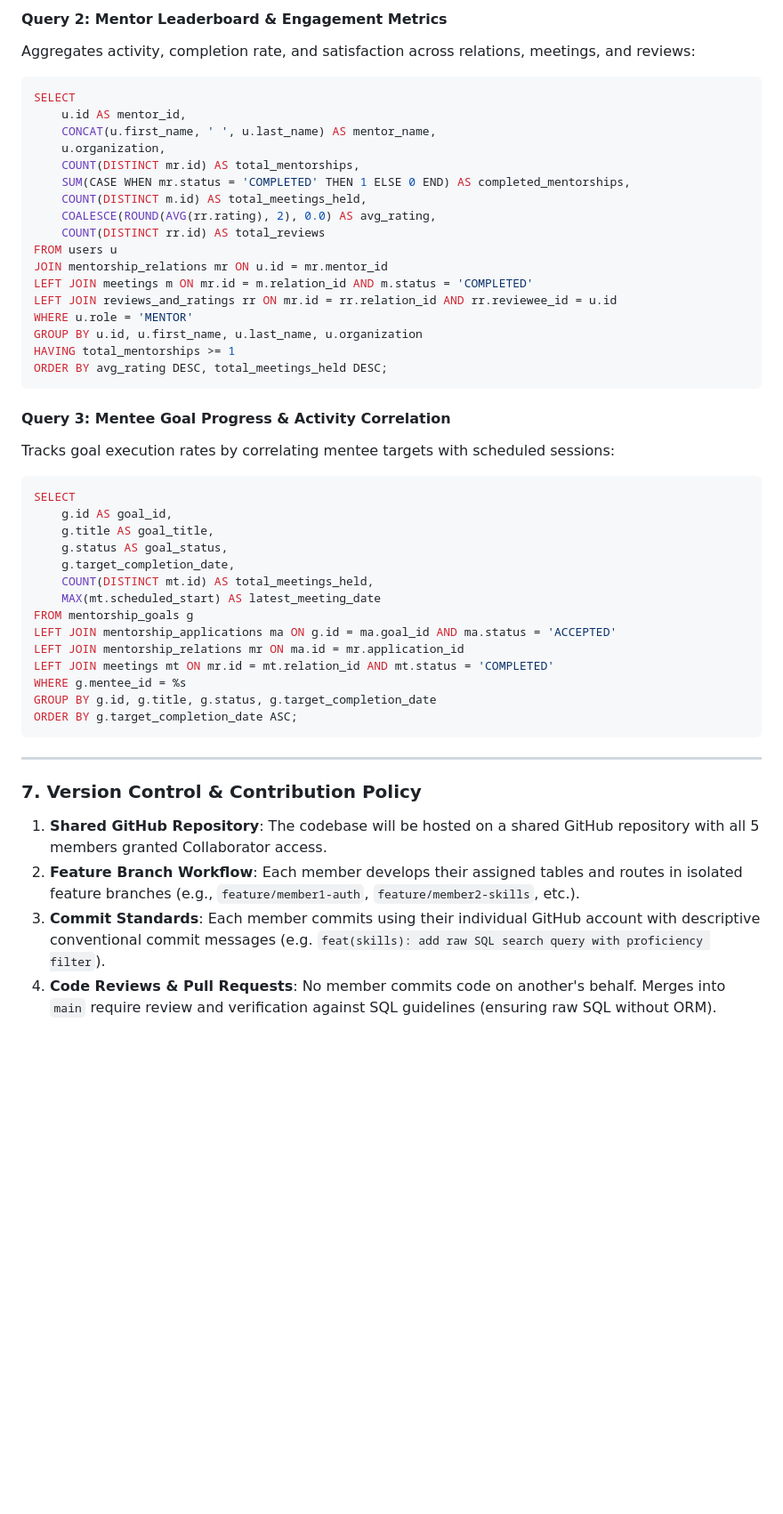
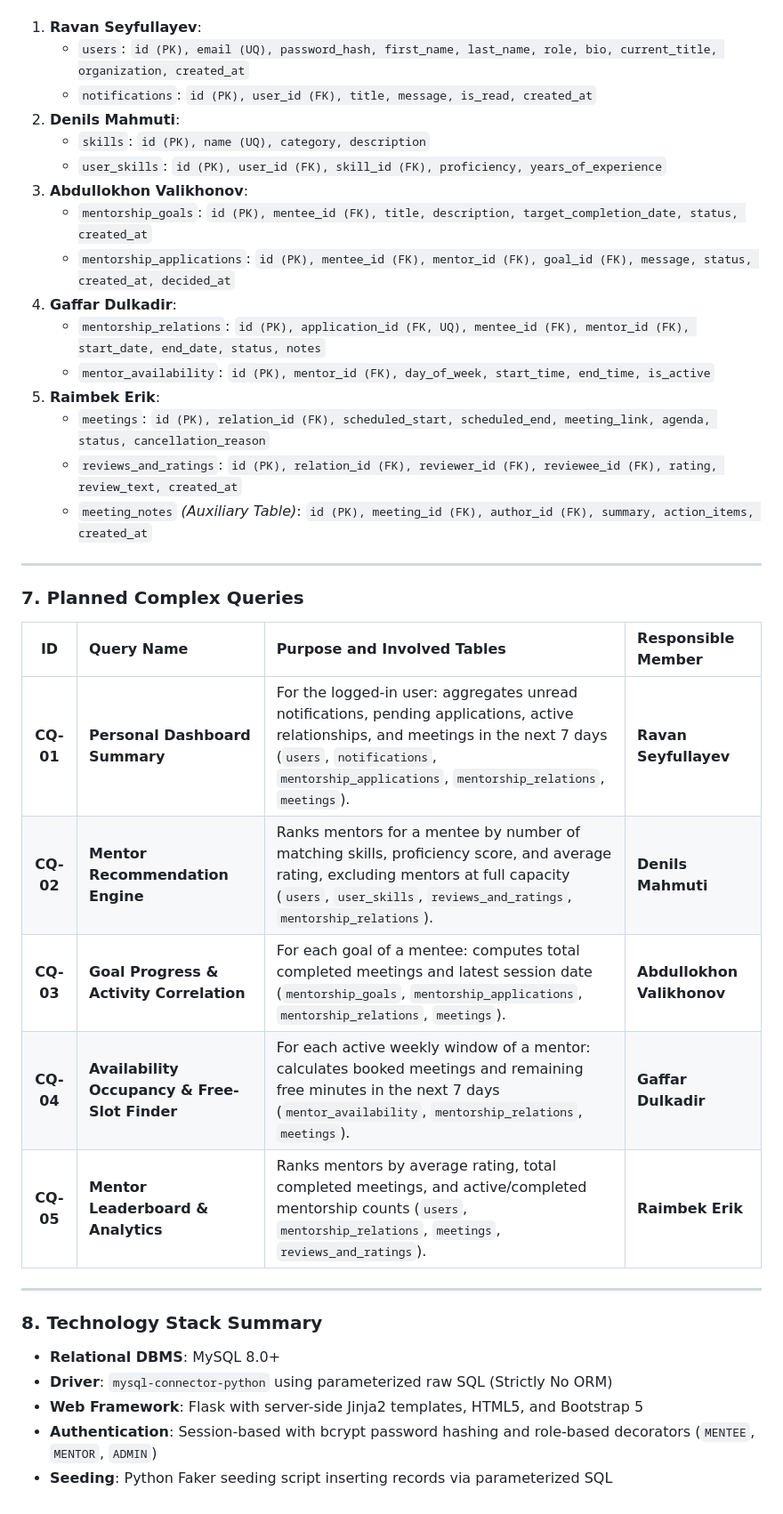
Before and after one commit to Abdullahon2006/mentor-platform, a Markdown page: docs/milestone1_proposal.md, the part around one of its changes. Shown at 89% size. Rendered like a GitHub page; blank space fills up the shorter version.

````diff
--- a/docs/milestone1_proposal.md
+++ b/docs/milestone1_proposal.md
@@ -265,50 +105,38 @@ ORDER BY matched_skills_count DESC, avg_skill_score DESC, mentor_rating DESC;
 
-#### Query 2: Mentor Leaderboard & Engagement Metrics
-Aggregates activity, completion rate, and satisfaction across relations, meetings, and reviews:
-```sql
-SELECT
-    u.id AS mentor_id,
-    CONCAT(u.first_name, ' ', u.last_name) AS mentor_name,
-    u.organization,
-    COUNT(DISTINCT mr.id) AS total_mentorships,
-    SUM(CASE WHEN mr.status = 'COMPLETED' THEN 1 ELSE 0 END) AS completed_mentorships,
-    COUNT(DISTINCT m.id) AS total_meetings_held,
-    COALESCE(ROUND(AVG(rr.rating), 2), 0.0) AS avg_rating,
-    COUNT(DISTINCT rr.id) AS total_reviews
-FROM users u
-JOIN mentorship_relations mr ON u.id = mr.mentor_id
-LEFT JOIN meetings m ON mr.id = m.relation_id AND m.status = 'COMPLETED'
-LEFT JOIN reviews_and_ratings rr ON mr.id = rr.relation_id AND rr.reviewee_id = u.id
-WHERE u.role = 'MENTOR'
-GROUP BY u.id, u.first_name, u.last_name, u.organization
-HAVING total_mentorships >= 1
-ORDER BY avg_rating DESC, total_meetings_held DESC;
-```
-
-#### Query 3: Mentee Goal Progress & Activity Correlation
-Tracks goal execution rates by correlating mentee targets with scheduled sessions:
-```sql
-SELECT
-    g.id AS goal_id,
-    g.title AS goal_title,
-    g.status AS goal_status,
-    g.target_completion_date,
-    COUNT(DISTINCT mt.id) AS total_meetings_held,
-    MAX(mt.scheduled_start) AS latest_meeting_date
-FROM mentorship_goals g
-LEFT JOIN mentorship_applications ma ON g.id = ma.goal_id AND ma.status = 'ACCEPTED'
-LEFT JOIN mentorship_relations mr ON ma.id = mr.application_id
-LEFT JOIN meetings mt ON mr.id = mt.relation_id AND mt.status = 'COMPLETED'
-WHERE g.mentee_id = %s
-GROUP BY g.id, g.title, g.status, g.target_completion_date
-ORDER BY g.target_completion_date ASC;
-```
+1. **Ravan Seyfullayev**:
+   - `users`: `id (PK), email (UQ), password_hash, first_name, last_name, role, bio, current_title, organization, created_at`
+   - `notifications`: `id (PK), user_id (FK), title, message, is_read, created_at`
+2. **Denils Mahmuti**:
+   - `skills`: `id (PK), name (UQ), category, description`
+   - `user_skills`: `id (PK), user_id (FK), skill_id (FK), proficiency, years_of_experience`
+3. **Abdullokhon Valikhonov**:
+   - `mentorship_goals`: `id (PK), mentee_id (FK), title, description, target_completion_date, status, created_at`
+   - `mentorship_applications`: `id (PK), mentee_id (FK), mentor_id (FK), goal_id (FK), message, status, created_at, decided_at`
+4. **Gaffar Dulkadir**:
+   - `mentorship_relations`: `id (PK), application_id (FK, UQ), mentee_id (FK), mentor_id (FK), start_date, end_date, status, notes`
+   - `mentor_availability`: `id (PK), mentor_id (FK), day_of_week, start_time, end_time, is_active`
+5. **Raimbek Erik**:
+   - `meetings`: `id (PK), relation_id (FK), scheduled_start, scheduled_end, meeting_link, agenda, status, cancellation_reason`
+   - `reviews_and_ratings`: `id (PK), relation_id (FK), reviewer_id (FK), reviewee_id (FK), rating, review_text, created_at`
+   - `meeting_notes` *(Auxiliary Table)*: `id (PK), meeting_id (FK), author_id (FK), summary, action_items, created_at`
 
 ---
 
-### 7. Version Control & Contribution Policy
+### 7. Planned Complex Queries
 
-1. **Shared GitHub Repository**: The codebase will be hosted on a shared GitHub repository with all 5 members granted Collaborator access.
-2. **Feature Branch Workflow**: Each member develops their assigned tables and routes in isolated feature branches (e.g., `feature/member1-auth`, `feature/member2-skills`, etc.).
-3. **Commit Standards**: Each member commits using their individual GitHub account with descriptive conventional commit messages (e.g. `feat(skills): add raw SQL search query with proficiency filter`).
-4. **Code Reviews & Pull Requests**: No member commits code on another's behalf. Merges into `main` require review and verification against SQL guidelines (ensuring raw SQL without ORM).
+| ID | Query Name | Purpose and Involved Tables | Responsible Member |
+| :-: | :--- | :--- | :--- |
+| **CQ-01** | **Personal Dashboard Summary** | For the logged-in user: aggregates unread notifications, pending applications, active relationships, and meetings in the next 7 days (`users`, `notifications`, `mentorship_applications`, `mentorship_relations`, `meetings`). | **Ravan Seyfullayev** |
+| **CQ-02** | **Mentor Recommendation Engine** | Ranks mentors for a mentee by number of matching skills, proficiency score, and average rating, excluding mentors at full capacity (`users`, `user_skills`, `reviews_and_ratings`, `mentorship_relations`). | **Denils Mahmuti** |
+| **CQ-03** | **Goal Progress & Activity Correlation** | For each goal of a mentee: computes total completed meetings and latest session date (`mentorship_goals`, `mentorship_applications`, `mentorship_relations`, `meetings`). | **Abdullokhon Valikhonov** |
+| **CQ-04** | **Availability Occupancy & Free-Slot Finder** | For each active weekly window of a mentor: calculates booked meetings and remaining free minutes in the next 7 days (`mentor_availability`, `mentorship_relations`, `meetings`). | **Gaffar Dulkadir** |
+| **CQ-05** | **Mentor Leaderboard & Analytics** | Ranks mentors by average rating, total completed meetings, and active/completed mentorship counts (`users`, `mentorship_relations`, `meetings`, `reviews_and_ratings`). | **Raimbek Erik** |
+
+---
+
+### 8. Technology Stack Summary
+- **Relational DBMS**: MySQL 8.0+
+- **Driver**: `mysql-connector-python` using parameterized raw SQL (Strictly No ORM)
+- **Web Framework**: Flask with server-side Jinja2 templates, HTML5, and Bootstrap 5
+- **Authentication**: Session-based with bcrypt password hashing and role-based decorators (`MENTEE`, `MENTOR`, `ADMIN`)
+- **Seeding**: Python Faker seeding script inserting records via parameterized SQL
````
Also changed, not shown: other parts of docs/milestone1_proposal.md (+72 -232 lines), README.md (+16 -13 lines).
